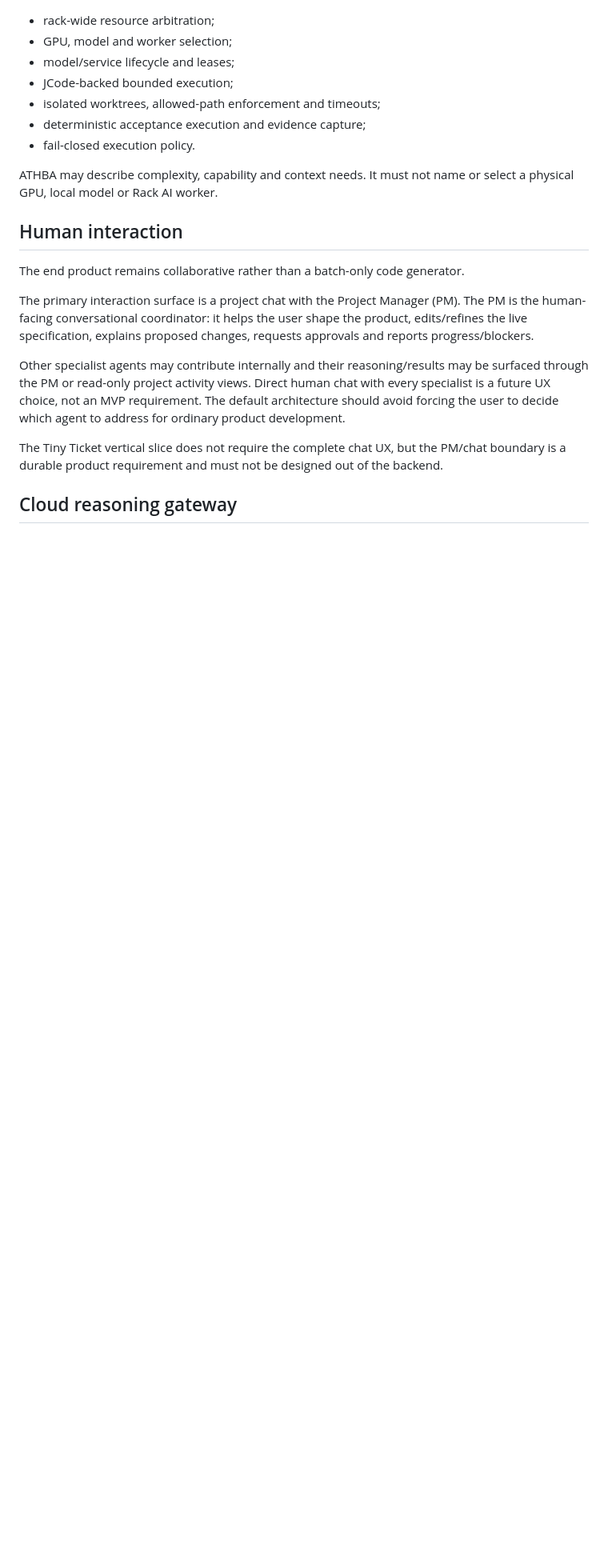
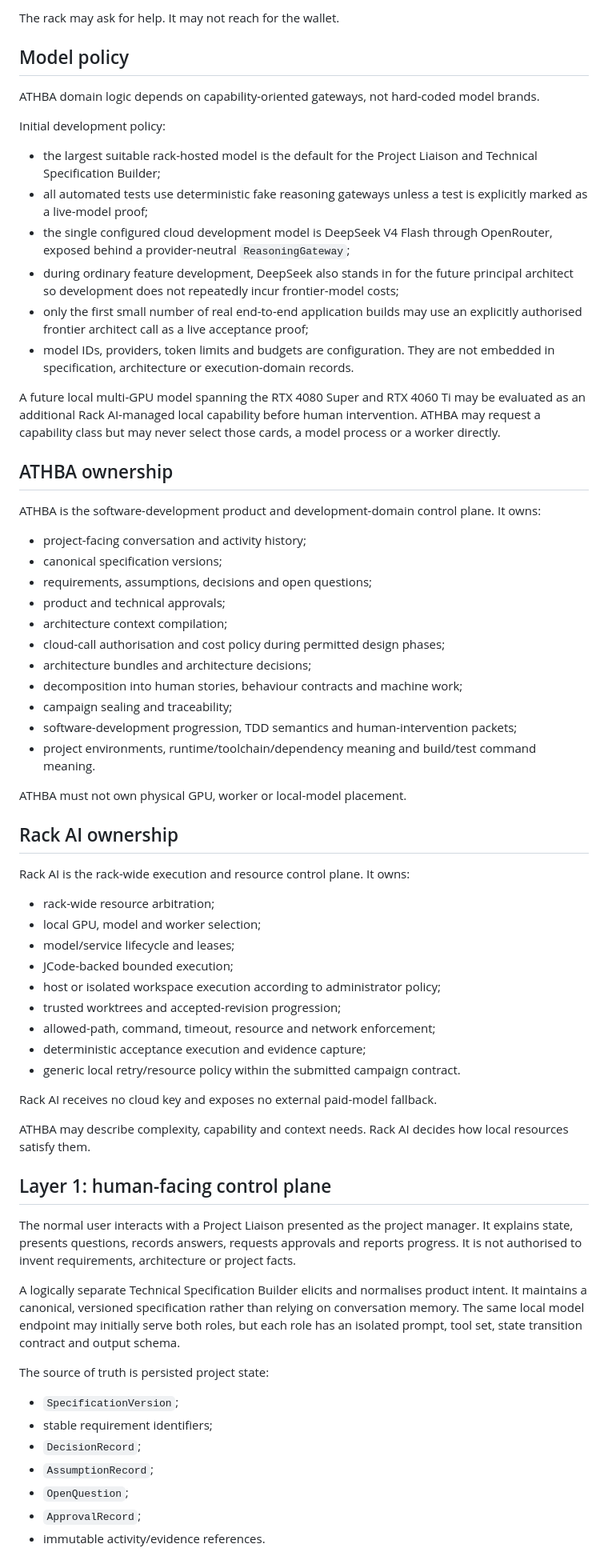
Before and after one commit to Tommyboyjedi/ATHBA, a Markdown page: docs/ATHBA_RACK_AI_ARCHITECTURE.md, the part around one of its changes. Shown at 80% size. Drawn GitHub-style; blank space fills up the shorter version.

```diff
--- a/docs/ATHBA_RACK_AI_ARCHITECTURE.md
+++ b/docs/ATHBA_RACK_AI_ARCHITECTURE.md
@@ -22,22 +58,69 @@ ATHBA must be able to turn a user-approved product specification into deliberate
+The rack may ask for help. It may not reach for the wallet.
+
+## Model policy
+
+ATHBA domain logic depends on capability-oriented gateways, not hard-coded model brands.
+
+Initial development policy:
+
+- the largest suitable rack-hosted model is the default for the Project Liaison and Technical Specification Builder;
+- all automated tests use deterministic fake reasoning gateways unless a test is explicitly marked as a live-model proof;
+- the single configured cloud development model is DeepSeek V4 Flash through OpenRouter, exposed behind a provider-neutral `ReasoningGateway`;
+- during ordinary feature development, DeepSeek also stands in for the future principal architect so development does not repeatedly incur frontier-model costs;
+- only the first small number of real end-to-end application builds may use an explicitly authorised frontier architect call as a live acceptance proof;
+- model IDs, providers, token limits and budgets are configuration. They are not embedded in specification, architecture or execution-domain records.
+
+A future local multi-GPU model spanning the RTX 4080 Super and RTX 4060 Ti may be evaluated as an additional Rack AI-managed local capability before human intervention. ATHBA may request a capability class but may never select those cards, a model process or a worker directly.
+
+## ATHBA ownership
+
+ATHBA is the software-development product and development-domain control plane. It owns:
+
+- project-facing conversation and activity history;
+- canonical specification versions;
+- requirements, assumptions, decisions and open questions;
+- product and technical approvals;
+- architecture context compilation;
+- cloud-call authorisation and cost policy during permitted design phases;
+- architecture bundles and architecture decisions;
+- decomposition into human stories, behaviour contracts and machine work;
+- campaign sealing and traceability;
+- software-development progression, TDD semantics and human-intervention packets;
+- project environments, runtime/toolchain/dependency meaning and build/test command meaning.
+
+ATHBA must not own physical GPU, worker or local-model placement.
+
+## Rack AI ownership
+
+Rack AI is the rack-wide execution and resource control plane. It owns:
+
 - rack-wide resource arbitration;
-- GPU, model and worker selection;
+- local GPU, model and worker selection;
 - model/service lifecycle and leases;
 - JCode-backed bounded execution;
-- isolated worktrees, allowed-path enforcement and timeouts;
+- host or isolated workspace execution according to administrator policy;
+- trusted worktrees and accepted-revision progression;
+- allowed-path, command, timeout, resource and network enforcement;
 - deterministic acceptance execution and evidence capture;
-- fail-closed execution policy.
+- generic local retry/resource policy within the submitted campaign contract.
 
-ATHBA may describe complexity, capability and context needs. It must not name or select a physical GPU, local model or Rack AI worker.
+Rack AI receives no cloud key and exposes no external paid-model fallback.
 
-## Human interaction
+ATHBA may describe complexity, capability and context needs. Rack AI decides how local resources satisfy them.
 
-The end product remains collaborative rather than a batch-only code generator.
+## Layer 1: human-facing control plane
 
-The primary interaction surface is a project chat with the Project Manager (PM). The PM is the human-facing conversational coordinator: it helps the user shape the product, edits/refines the live specification, explains proposed changes, requests approvals and reports progress/blockers.
+The normal user interacts with a Project Liaison presented as the project manager. It explains state, presents questions, records answers, requests approvals and reports progress. It is not authorised to invent requirements, architecture or project facts.
 
-Other specialist agents may contribute internally and their reasoning/results may be surfaced through the PM or read-only project activity views. Direct human chat with every specialist is a future UX choice, not an MVP requirement. The default architecture should avoid forcing the user to decide which agent to address for ordinary product development.
+A logically separate Technical Specification Builder elicits and normalises product intent. It maintains a canonical, versioned specification rather than relying on conversation memory. The same local model endpoint may initially serve both roles, but each role has an isolated prompt, tool set, state transition contract and output schema.
 
-The Tiny Ticket vertical slice does not require the complete chat UX, but the PM/chat boundary is a durable product requirement and must not be designed out of the backend.
+The source of truth is persisted project state:
 
-## Cloud reasoning gateway
+- `SpecificationVersion`;
+- stable requirement identifiers;
+- `DecisionRecord`;
+- `AssumptionRecord`;
+- `OpenQuestion`;
+- `ApprovalRecord`;
+- immutable activity/evidence references.
 
```
Also changed, not shown: other parts of docs/ATHBA_RACK_AI_ARCHITECTURE.md (+120 -75 lines).
